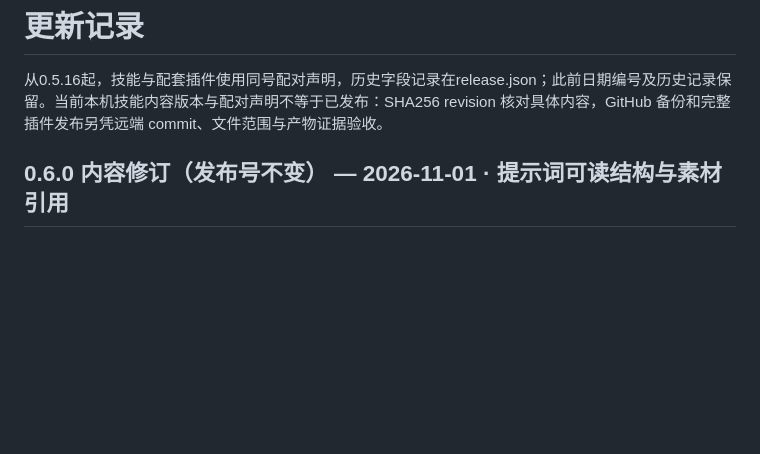
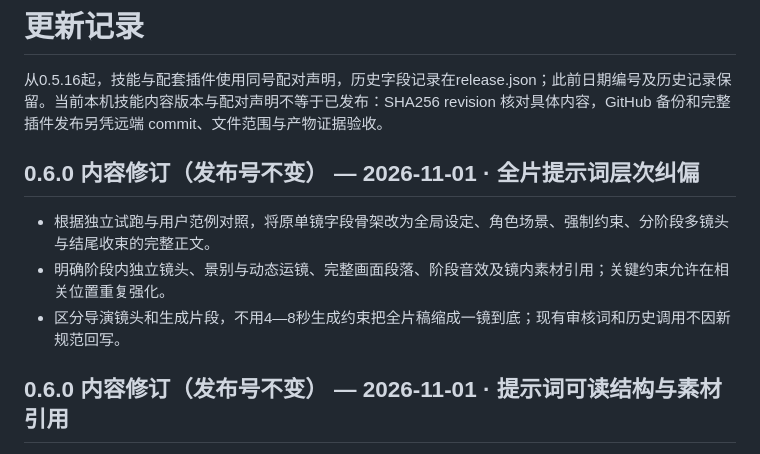
Before and after one commit to lx-1203/cinematic-previz, a Markdown page: CHANGELOG.md, the part around the change. Drawn GitHub-style; blank space fills up the shorter version.

```diff
--- a/CHANGELOG.md
+++ b/CHANGELOG.md
@@ -1,6 +1,12 @@
 # 更新记录
 
 从0.5.16起，技能与配套插件使用同号配对声明，历史字段记录在release.json；此前日期编号及历史记录保留。当前本机技能内容版本与配对声明不等于已发布：SHA256 revision 核对具体内容，GitHub 备份和完整插件发布另凭远端 commit、文件范围与产物证据验收。
+
+## 0.6.0 内容修订（发布号不变） — 2026-11-01 · 全片提示词层次纠偏
+
+- 根据独立试跑与用户范例对照，将原单镜字段骨架改为全局设定、角色场景、强制约束、分阶段多镜头与结尾收束的完整正文。
+- 明确阶段内独立镜头、景别与动态运镜、完整画面段落、阶段音效及镜内素材引用；关键约束允许在相关位置重复强化。
+- 区分导演镜头和生成片段，不用4—8秒生成约束把全片稿缩成一镜到底；现有审核词和历史调用不因新规范回写。
 
 ## 0.6.0 内容修订（发布号不变） — 2026-11-01 · 提示词可读结构与素材引用
 
```
Also changed, not shown: references/prompts.md (+66 -31 lines).
